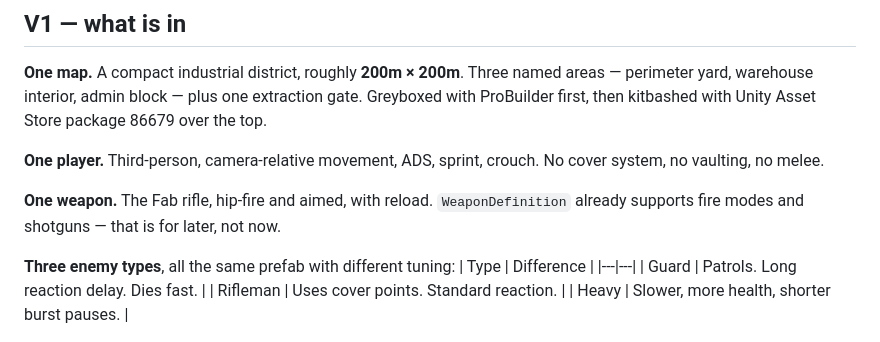
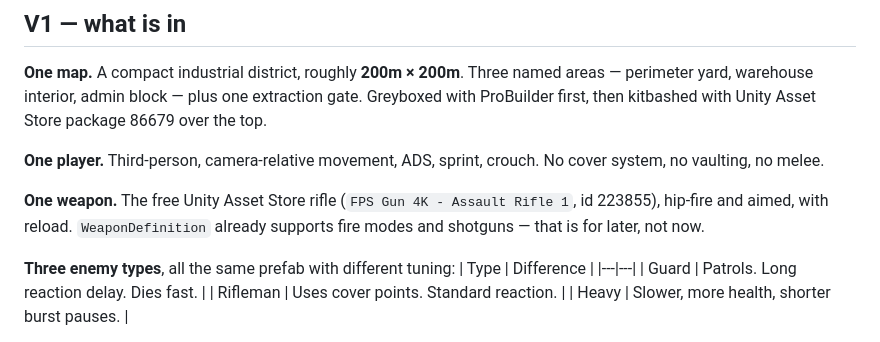
Before and after one commit to gemini910606/project-seven, a Markdown page: SCOPE.md, the part around the change. Drawn GitHub-style.

```diff
--- a/SCOPE.md
+++ b/SCOPE.md
@@ -36,8 +36,9 @@ package 86679 over the top.
 **One player.** Third-person, camera-relative movement, ADS, sprint, crouch.
 No cover system, no vaulting, no melee.
 
-**One weapon.** The Fab rifle, hip-fire and aimed, with reload. `WeaponDefinition`
-already supports fire modes and shotguns — that is for later, not now.
+**One weapon.** The free Unity Asset Store rifle (`FPS Gun 4K - Assault Rifle 1`,
+id 223855), hip-fire and aimed, with reload. `WeaponDefinition` already supports
+fire modes and shotguns — that is for later, not now.
 
 **Three enemy types**, all the same prefab with different tuning:
 | Type | Difference |
```
Also changed, not shown: docs/ROADMAP.md (+21 -2 lines).
